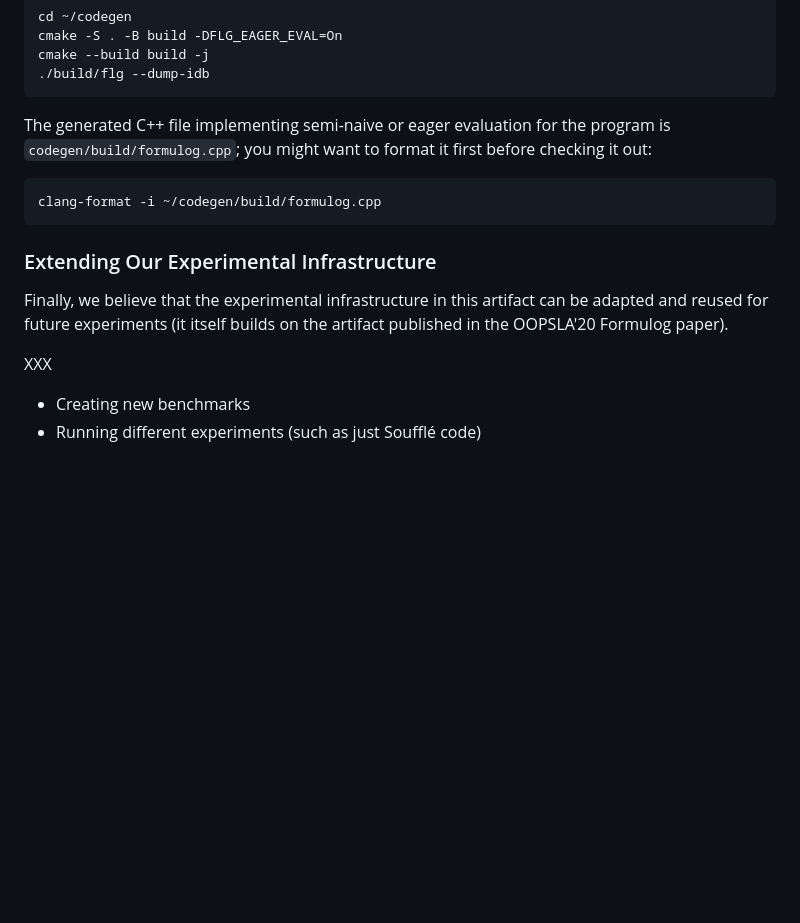
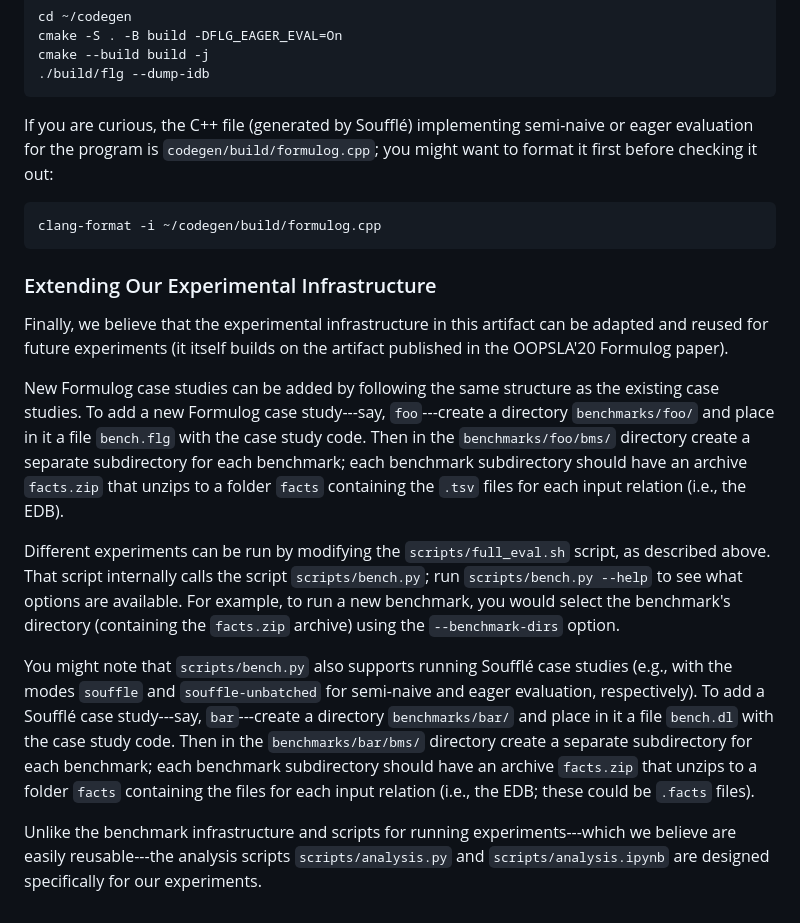
Before and after one commit to aaronbembenek/making-formulog-fast, a Markdown page: artifact/README.md, the part around the change. Drawn GitHub-style; blank space fills up the shorter version.

Commit message:
Finish documentation on reusability.

````diff
--- a/artifact/README.md
+++ b/artifact/README.md
@@ -377,7 +377,7 @@ cmake --build build -j
 ./build/flg --dump-idb
 ```
 
-The generated C++ file implementing semi-naive or eager evaluation for the program is `codegen/build/formulog.cpp`; you might want to format it first before checking it out:
+If you are curious, the C++ file (generated by Soufflé) implementing semi-naive or eager evaluation for the program is `codegen/build/formulog.cpp`; you might want to format it first before checking it out:
 
 ```bash
 clang-format -i ~/codegen/build/formulog.cpp
@@ -387,7 +387,16 @@ clang-format -i ~/codegen/build/formulog.cpp
 
 Finally, we believe that the experimental infrastructure in this artifact can be adapted and reused for future experiments (it itself builds on the artifact published in the OOPSLA'20 Formulog paper).
 
-XXX
+New Formulog case studies can be added by following the same structure as the existing case studies.
+To add a new Formulog case study---say, `foo`---create a directory `benchmarks/foo/` and place in it a file `bench.flg` with the case study code.
+Then in the `benchmarks/foo/bms/` directory create a separate subdirectory for each benchmark; each benchmark subdirectory should have an archive `facts.zip` that unzips to a folder `facts` containing the `.tsv` files for each input relation (i.e., the EDB).
 
-- Creating new benchmarks
-- Running different experiments (such as just Soufflé code)
+Different experiments can be run by modifying the `scripts/full_eval.sh` script, as described above.
+That script internally calls the script `scripts/bench.py`; run `scripts/bench.py --help` to see what options are available.
+For example, to run a new benchmark, you would select the benchmark's directory (containing the `facts.zip` archive) using the `--benchmark-dirs` option.
+
+You might note that `scripts/bench.py` also supports running Soufflé case studies (e.g., with the modes `souffle` and `souffle-unbatched` for semi-naive and eager evaluation, respectively).
+To add a Soufflé case study---say, `bar`---create a directory `benchmarks/bar/` and place in it a file `bench.dl` with the case study code.
+Then in the `benchmarks/bar/bms/` directory create a separate subdirectory for each benchmark; each benchmark subdirectory should have an archive `facts.zip` that unzips to a folder `facts` containing the files for each input relation (i.e., the EDB; these could be `.facts` files).
+
+Unlike the benchmark infrastructure and scripts for running experiments---which we believe are easily reusable---the analysis scripts `scripts/analysis.py` and `scripts/analysis.ipynb` are designed specifically for our experiments.
````
